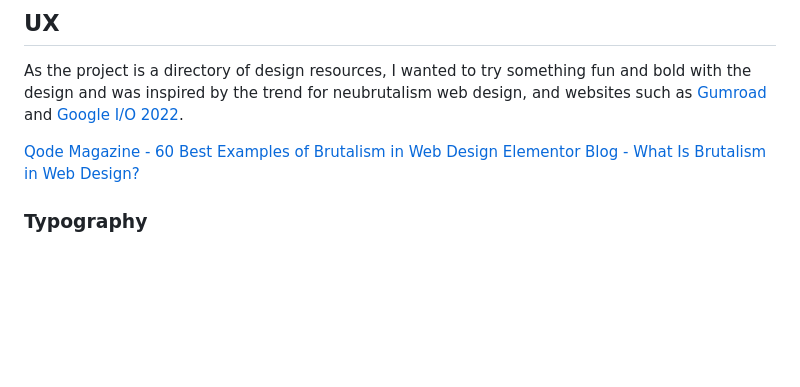
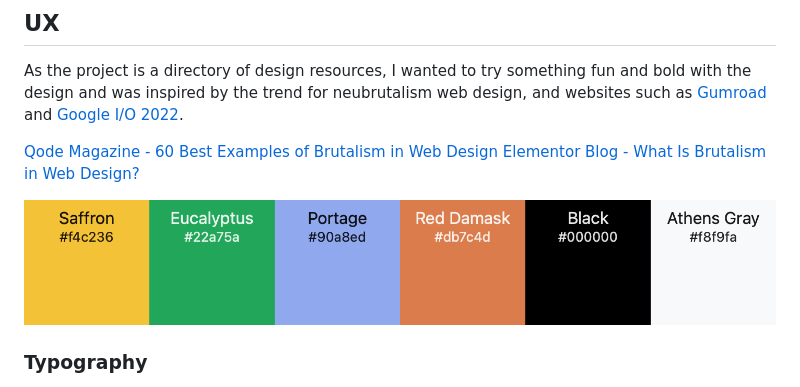
Before and after one commit to davidindub/designland, a Markdown page: README.md, the part around the change. Drawn GitHub-style; pictures changed too: docs/images/palette.png (added); blank space fills up the shorter version.

Commit message:
DOCS: Add colour palette to UX section

```diff
--- a/README.md
+++ b/README.md
@@ -41,6 +41,8 @@ As the project is a directory of design resources, I wanted to try something fun
 
 [Qode Magazine - 60 Best Examples of Brutalism in Web Design](https://qodeinteractive.com/magazine/best-examples-of-brutalism-in-web-design/)
 [Elementor Blog - What Is Brutalism in Web Design?](https://elementor.com/blog/brutalism-in-web-design/)
+
+![](/docs/images/palette.png)
 
 ### Typography
 
```
